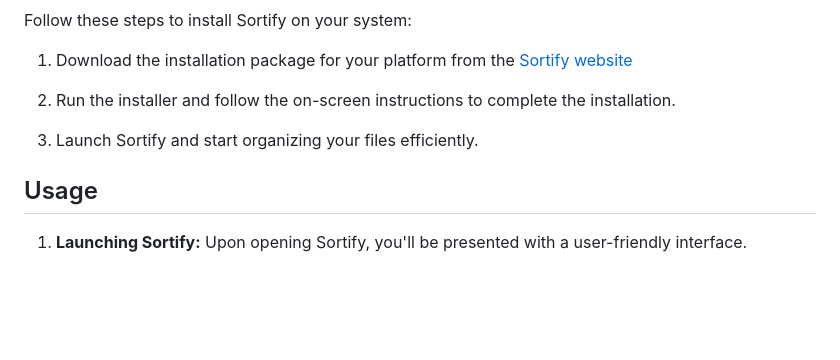
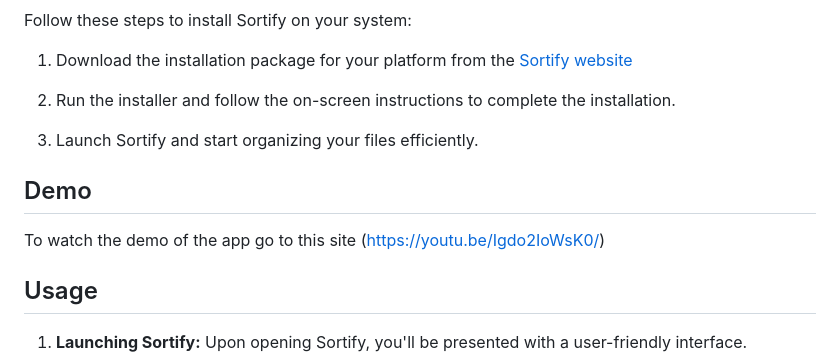
Before and after one commit to slakovic/Sortify, a Markdown page: README.md, the part around the change. GitHub-like rendering; blank space fills up the shorter version.

Commit message:
update demo

```diff
--- a/README.md
+++ b/README.md
@@ -32,6 +32,10 @@ Follow these steps to install Sortify on your system:
 
 3. Launch Sortify and start organizing your files efficiently.
 
+## Demo
+
+To watch the demo of the app go to this site (https://youtu.be/Igdo2IoWsK0/)
+
 ## Usage
 
 1. **Launching Sortify:** Upon opening Sortify, you'll be presented with a user-friendly interface.
```
